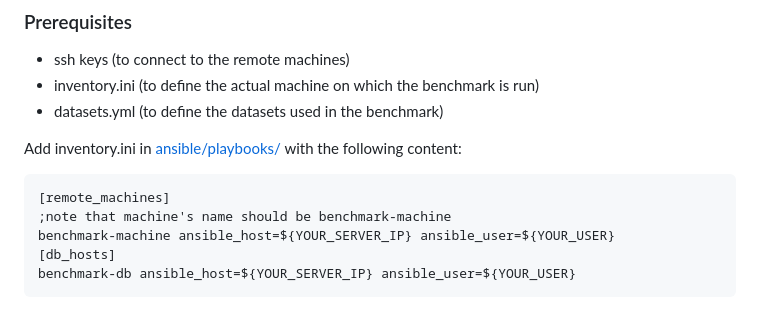
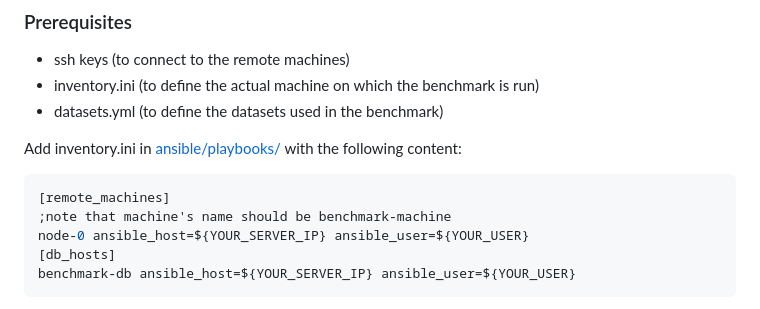
Before and after one commit to qdrant/vector-db-benchmark, a Markdown page: ansible/README.md, the part around the change. Drawn GitHub-style.

````diff
--- a/ansible/README.md
+++ b/ansible/README.md
@@ -9,7 +9,7 @@ Add inventory.ini in [ansible/playbooks/](playbooks) with the following content:
 ```ini
 [remote_machines]
 ;note that machine's name should be benchmark-machine
-benchmark-machine ansible_host=${YOUR_SERVER_IP} ansible_user=${YOUR_USER}
+node-0 ansible_host=${YOUR_SERVER_IP} ansible_user=${YOUR_USER}
 [db_hosts]
 benchmark-db ansible_host=${YOUR_SERVER_IP} ansible_user=${YOUR_USER}
 ```
````
